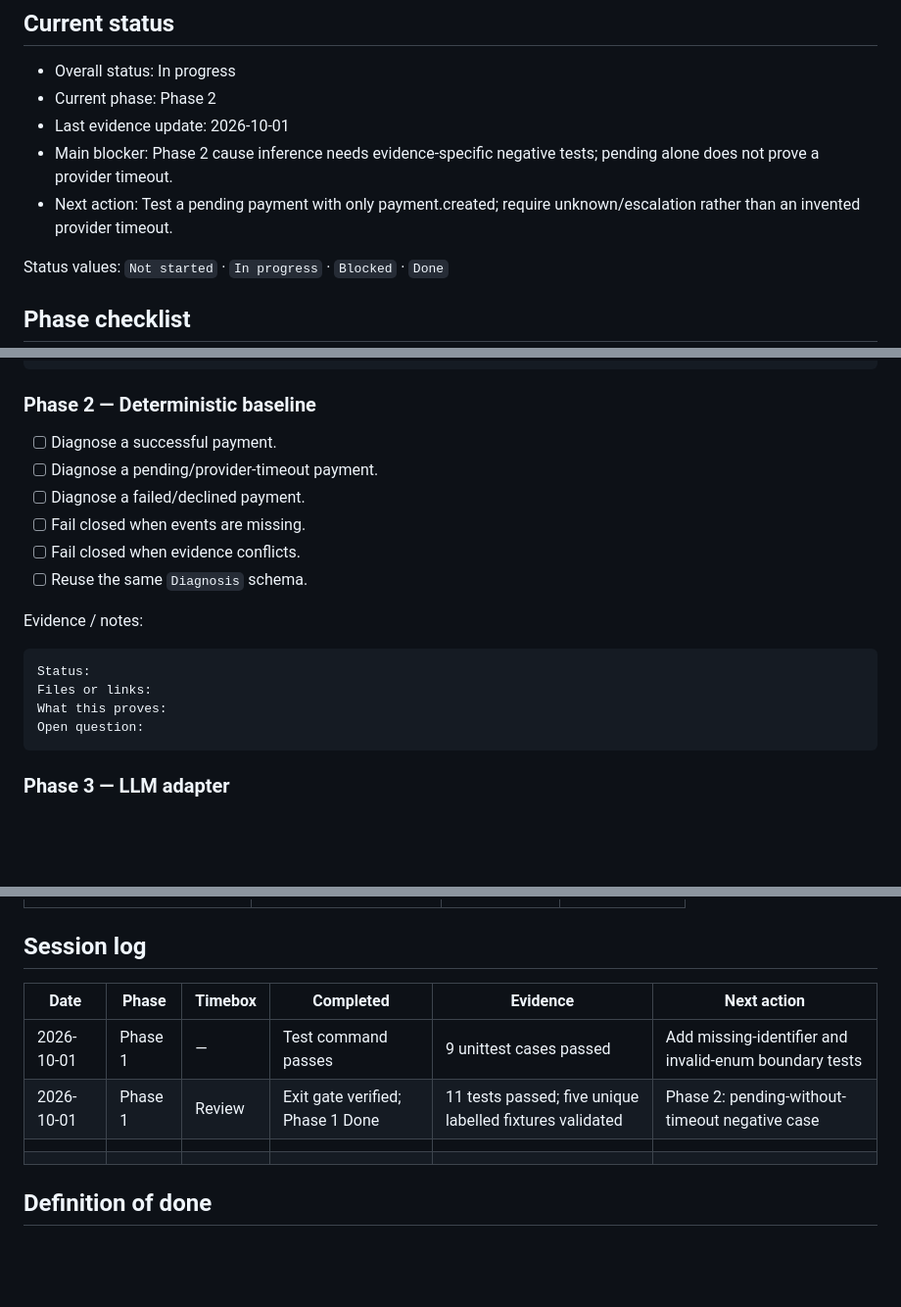
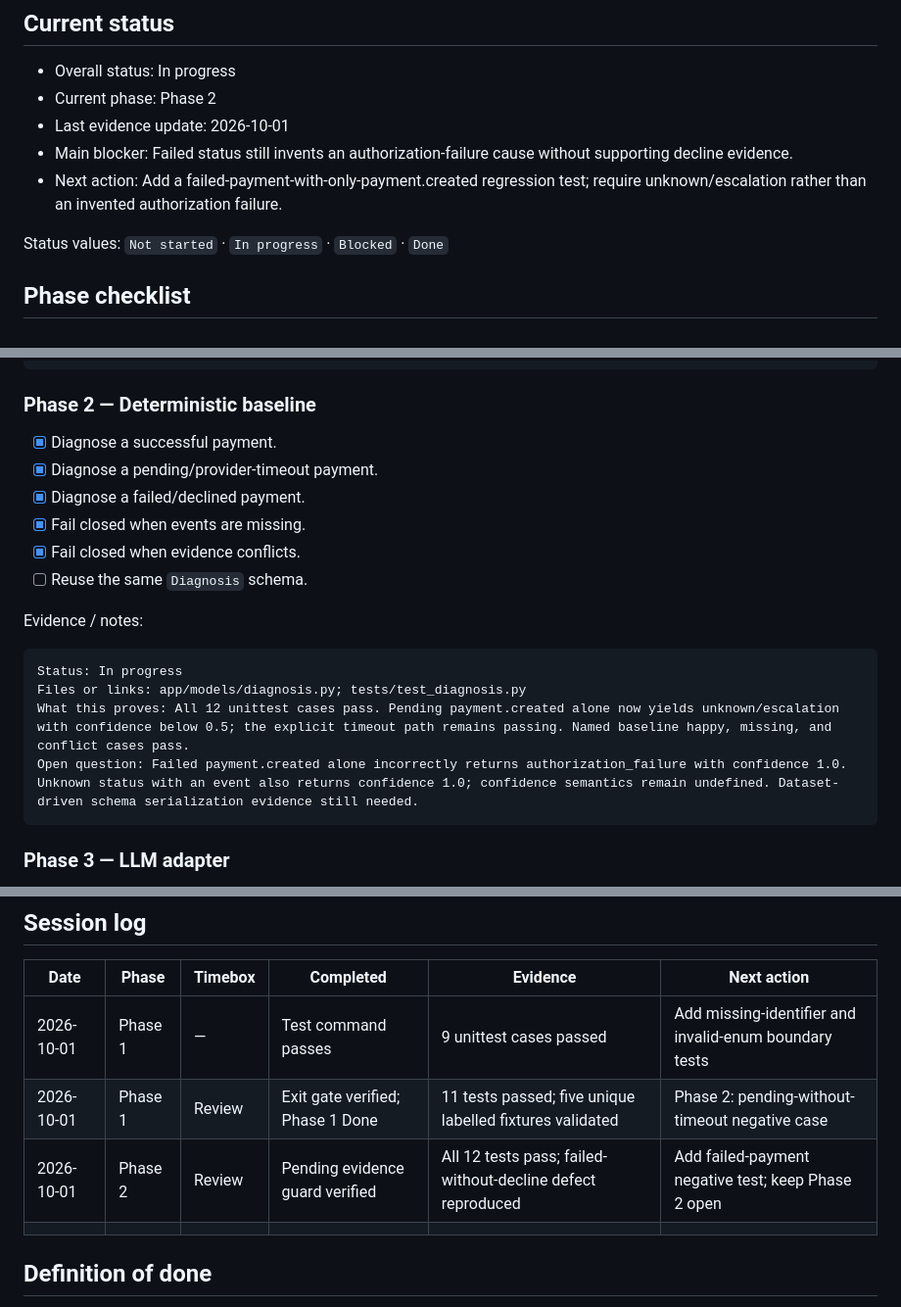
Before and after one commit to bosunogunlana/payment_copilot, a Markdown page: docs/WEEK-01-BUILD-SHIP-TRACKER.md, 3 parts joined by grey strips. Shown at 98% size. Drawn GitHub-style; blank space fills up the shorter version.

Commit message:
docs: record Phase 2 evidence and remaining cause inference gap

````diff
--- a/docs/WEEK-01-BUILD-SHIP-TRACKER.md
+++ b/docs/WEEK-01-BUILD-SHIP-TRACKER.md
@@ -7,8 +7,8 @@ Use this file to track evidence for the phased build. Check a box only when the
 - Overall status: In progress
 - Current phase: Phase 2
 - Last evidence update: 2026-10-01
-- Main blocker: Phase 2 cause inference needs evidence-specific negative tests; pending alone does not prove a provider timeout.
-- Next action: Test a pending payment with only payment.created; require unknown/escalation rather than an invented provider timeout.
+- Main blocker: Failed status still invents an authorization-failure cause without supporting decline evidence.
+- Next action: Add a failed-payment-with-only-payment.created regression test; require unknown/escalation rather than an invented authorization failure.
 
 Status values: `Not started` · `In progress` · `Blocked` · `Done`
 
@@ -33,20 +33,20 @@ Open question: None for the Phase 1 exit gate. Next phase: deterministic baselin
 
 ### Phase 2 — Deterministic baseline
 
-- [ ] Diagnose a successful payment.
-- [ ] Diagnose a pending/provider-timeout payment.
-- [ ] Diagnose a failed/declined payment.
-- [ ] Fail closed when events are missing.
-- [ ] Fail closed when evidence conflicts.
+- [x] Diagnose a successful payment.
+- [x] Diagnose a pending/provider-timeout payment.
+- [x] Diagnose a failed/declined payment.
+- [x] Fail closed when events are missing.
+- [x] Fail closed when evidence conflicts.
 - [ ] Reuse the same `Diagnosis` schema.
 
 Evidence / notes:
 
 ```text
-Status:
-Files or links:
-What this proves:
-Open question:
+Status: In progress
+Files or links: app/models/diagnosis.py; tests/test_diagnosis.py
+What this proves: All 12 unittest cases pass. Pending payment.created alone now yields unknown/escalation with confidence below 0.5; the explicit timeout path remains passing. Named baseline happy, missing, and conflict cases pass.
+Open question: Failed payment.created alone incorrectly returns authorization_failure with confidence 1.0. Unknown status with an event also returns confidence 1.0; confidence semantics remain undefined. Dataset-driven schema serialization evidence still needed.
 ```
 
 ### Phase 3 — LLM adapter
@@ -161,7 +161,7 @@ Open question:
 | --- | --- | --- | --- | --- | --- |
 | 2026-10-01 | Phase 1 | — | Test command passes | 9 unittest cases passed | Add missing-identifier and invalid-enum boundary tests |
 | 2026-10-01 | Phase 1 | Review | Exit gate verified; Phase 1 Done | 11 tests passed; five unique labelled fixtures validated | Phase 2: pending-without-timeout negative case |
-|  |  |  |  |  |  |
+| 2026-10-01 | Phase 2 | Review | Pending evidence guard verified | All 12 tests pass; failed-without-decline defect reproduced | Add failed-payment negative test; keep Phase 2 open |
 |  |  |  |  |  |  |
 
 ## Definition of done
````
